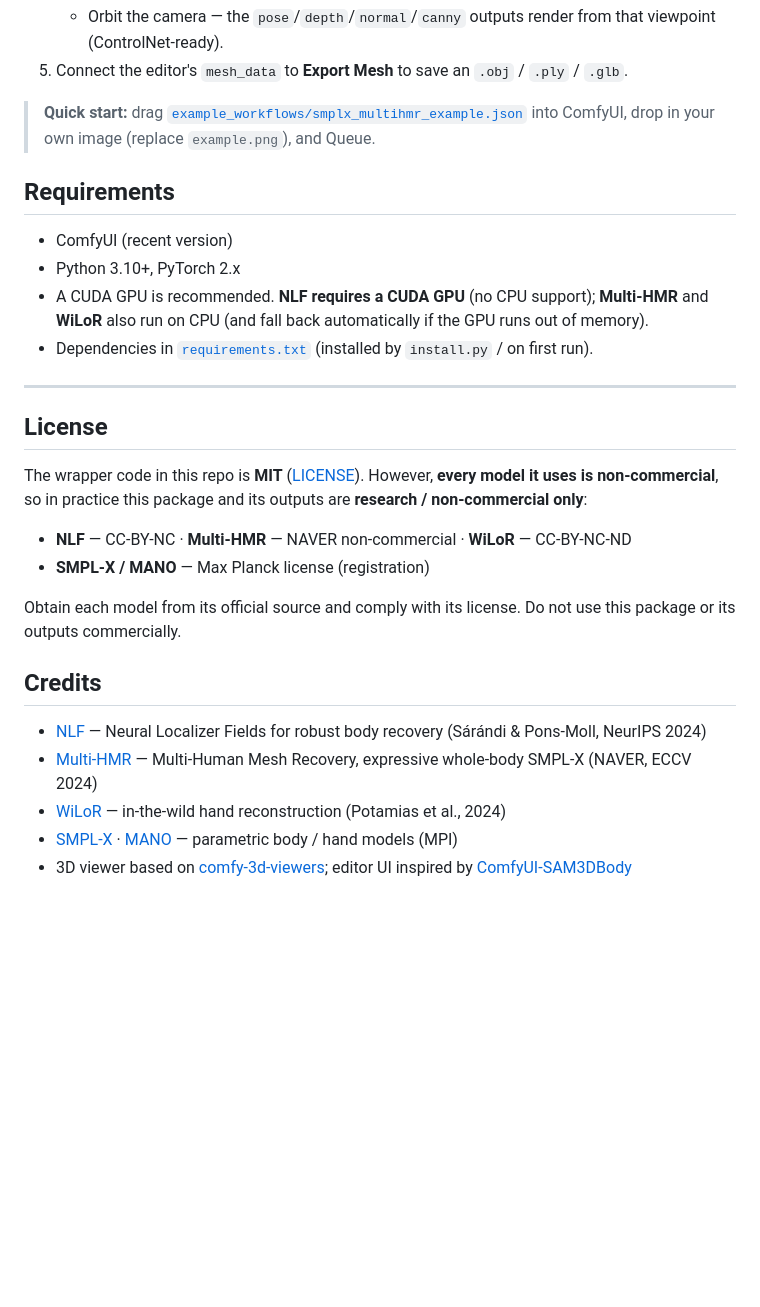
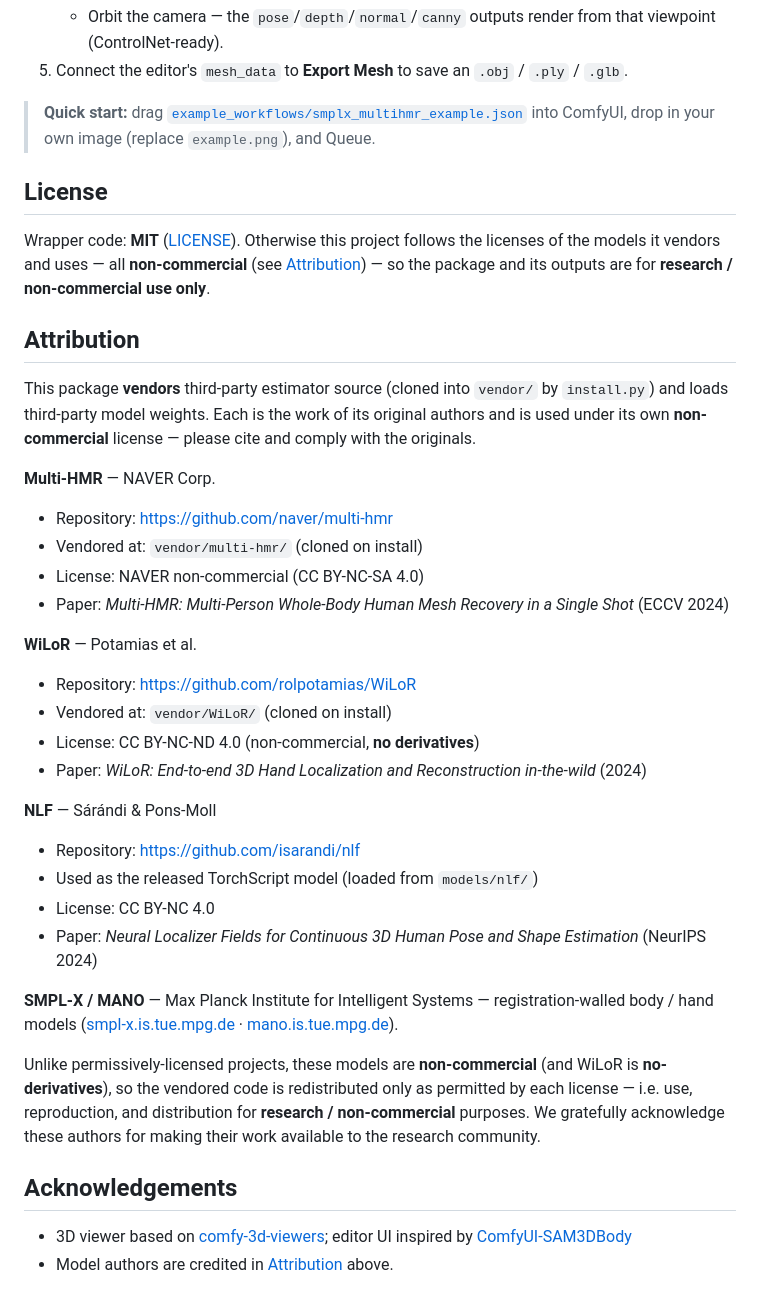
Before and after one commit to ameliacode/ComfyUI-SMPLx-Estimator, a Markdown page: README.md, the part around the change. Drawn GitHub-style; blank space fills up the shorter version.

Commit message:
README: short License + Attribution section for vendored models
- License: concise, defers to the vendored/used models' licenses (all NC).
- Attribution: SAM-style per-component (Multi-HMR, WiLoR vendored in vendor/;
  NLF model; SMPL-X/MANO) with repo, location, license, paper — stated with the
  ACCURATE non-commercial / WiLoR no-derivatives terms (not the permissive SAM
  wording).

Co-Authored-By: Claude Opus 4.8 (1M context) <noreply@anthropic.com>

```diff
--- a/README.md
+++ b/README.md
@@ -87,29 +87,45 @@ or fetch from a HuggingFace repo (`model_source = huggingface`, with an optional
 > **Quick start:** drag [`example_workflows/smplx_multihmr_example.json`](example_workflows/smplx_multihmr_example.json)
 > into ComfyUI, drop in your own image (replace `example.png`), and Queue.
 
-## Requirements
-
-- ComfyUI (recent version)
-- Python 3.10+, PyTorch 2.x
-- A CUDA GPU is recommended. **NLF requires a CUDA GPU** (no CPU support); **Multi-HMR** and **WiLoR** also run on CPU (and fall back automatically if the GPU runs out of memory).
-- Dependencies in [`requirements.txt`](requirements.txt) (installed by `install.py` / on first run).
----
-
 ## License
 
-The wrapper code in this repo is **MIT** ([LICENSE](LICENSE)). However, **every model it uses is
-non-commercial**, so in practice this package and its outputs are **research / non-commercial only**:
+Wrapper code: **MIT** ([LICENSE](LICENSE)). Otherwise this project follows the licenses of the models
+it vendors and uses — all **non-commercial** (see [Attribution](#attribution)) — so the package and
+its outputs are for **research / non-commercial use only**.
 
-- **NLF** — CC-BY-NC · **Multi-HMR** — NAVER non-commercial · **WiLoR** — CC-BY-NC-ND
-- **SMPL-X / MANO** — Max Planck license (registration)
+## Attribution
 
-Obtain each model from its official source and comply with its license. Do not use this package or
-its outputs commercially.
+This package **vendors** third-party estimator source (cloned into `vendor/` by `install.py`) and
+loads third-party model weights. Each is the work of its original authors and is used under its own
+**non-commercial** license — please cite and comply with the originals.
 
-## Credits
+**Multi-HMR** — NAVER Corp.
+- Repository: https://github.com/naver/multi-hmr
+- Vendored at: `vendor/multi-hmr/` (cloned on install)
+- License: NAVER non-commercial (CC BY-NC-SA 4.0)
+- Paper: *Multi-HMR: Multi-Person Whole-Body Human Mesh Recovery in a Single Shot* (ECCV 2024)
 
-- [NLF](https://github.com/isarandi/nlf) — Neural Localizer Fields for robust body recovery (Sárándi & Pons-Moll, NeurIPS 2024)
-- [Multi-HMR](https://github.com/naver/multi-hmr) — Multi-Human Mesh Recovery, expressive whole-body SMPL-X (NAVER, ECCV 2024)
-- [WiLoR](https://github.com/rolpotamias/WiLoR) — in-the-wild hand reconstruction (Potamias et al., 2024)
-- [SMPL-X](https://smpl-x.is.tue.mpg.de/) · [MANO](https://mano.is.tue.mpg.de/) — parametric body / hand models (MPI)
+**WiLoR** — Potamias et al.
+- Repository: https://github.com/rolpotamias/WiLoR
+- Vendored at: `vendor/WiLoR/` (cloned on install)
+- License: CC BY-NC-ND 4.0 (non-commercial, **no derivatives**)
+- Paper: *WiLoR: End-to-end 3D Hand Localization and Reconstruction in-the-wild* (2024)
+
+**NLF** — Sárándi & Pons-Moll
+- Repository: https://github.com/isarandi/nlf
+- Used as the released TorchScript model (loaded from `models/nlf/`)
+- License: CC BY-NC 4.0
+- Paper: *Neural Localizer Fields for Continuous 3D Human Pose and Shape Estimation* (NeurIPS 2024)
+
+**SMPL-X / MANO** — Max Planck Institute for Intelligent Systems — registration-walled body / hand
+models ([smpl-x.is.tue.mpg.de](https://smpl-x.is.tue.mpg.de/) · [mano.is.tue.mpg.de](https://mano.is.tue.mpg.de/)).
+
+Unlike permissively-licensed projects, these models are **non-commercial** (and WiLoR is
+**no-derivatives**), so the vendored code is redistributed only as permitted by each license —
+i.e. use, reproduction, and distribution for **research / non-commercial** purposes. We gratefully
+acknowledge these authors for making their work available to the research community.
+
+## Acknowledgements
+
 - 3D viewer based on [comfy-3d-viewers](https://github.com/PozzettiAndrea/comfy-3d-viewers); editor UI inspired by [ComfyUI-SAM3DBody](https://github.com/PozzettiAndrea/ComfyUI-SAM3DBody)
+- Model authors are credited in [Attribution](#attribution) above.
```
